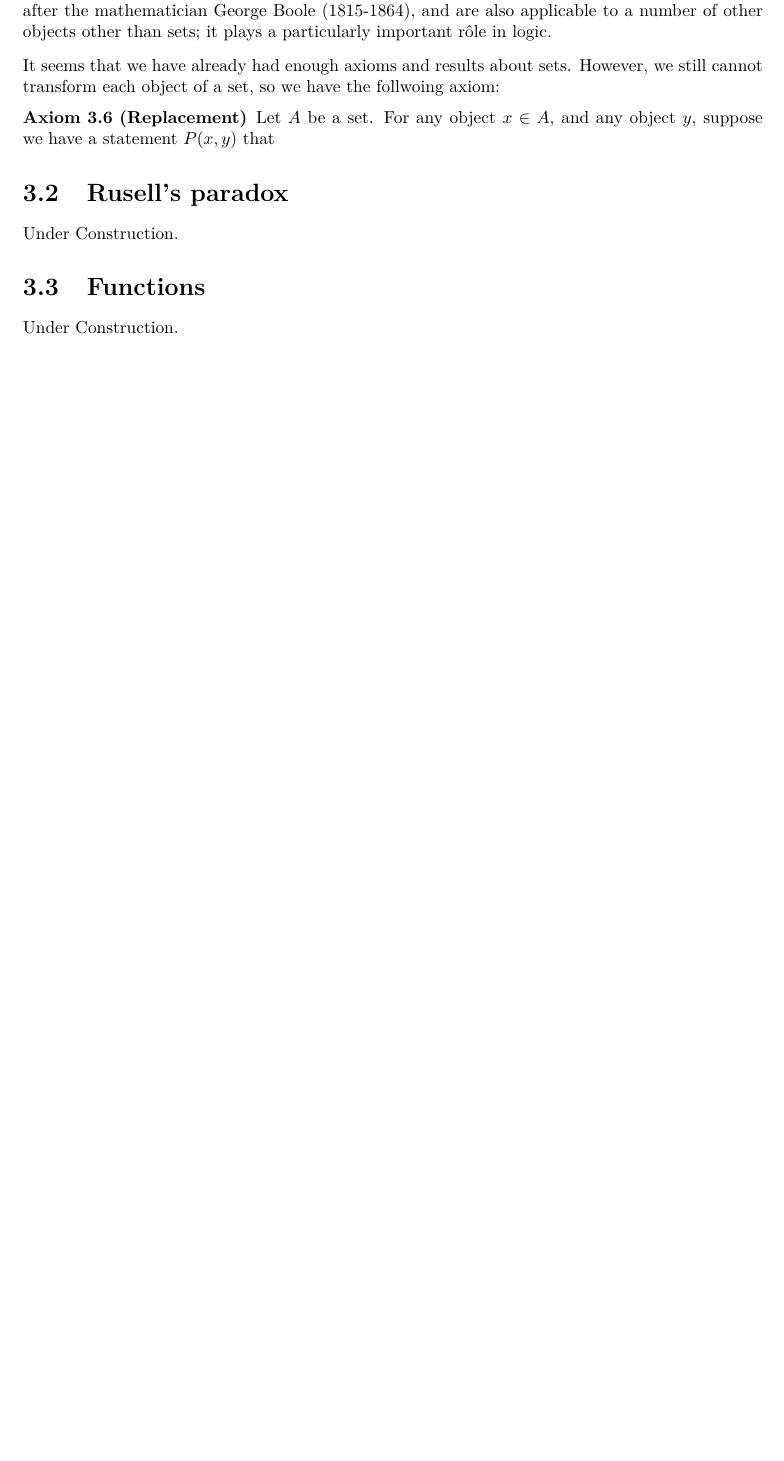
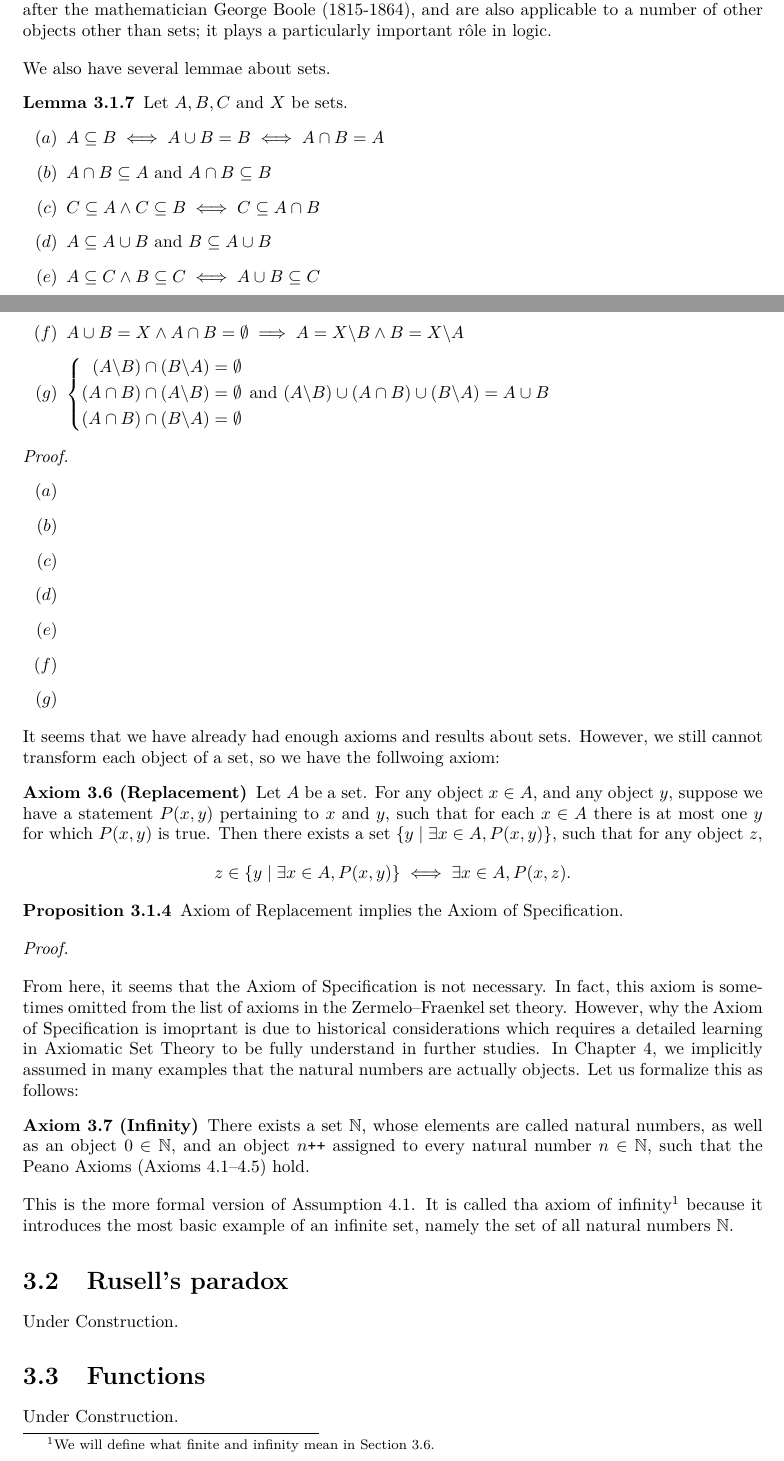
Before and after one commit to Phaedrus-Z/Logic-Sets-N-ZandQ, a LaTeX book (Logic,Sets,N,ZandQ.tex): part of page 13 of 43 before the commit and two parts of pages 13 and 14 of 44 after it, the two joined at a grey line, cut so that both start at the same text, the shorter picture padded with empty space. Compiled offline with XeLaTeX.

Commit message:
Updated 29/10/17

```diff
--- a/Logic,Sets,N,ZandQ.tex
+++ b/Logic,Sets,N,ZandQ.tex
@@ -5,9 +5,11 @@
 \usepackage{amssymb}
 \usepackage{array}
 \usepackage{extarrows}
+\usepackage{enumitem}
 \usepackage{float}
 \usepackage[perpage]{footmisc}
 \usepackage{graphicx}
+\usepackage{mathtools}
 \usepackage{multirow}
 \usepackage[thmmarks]{ntheorem}
 	{
@@ -428,10 +432,52 @@
 			\begin{remark}
 				We can observe a certain symmetry in the above laws between $\cup$ and $\cap$, and between $X$ and $\emptyset$. This is an example of duality --- two distinct properties or objects being dual to each other. In this case, the duality is manifested by the complementation relation $A\mapsto X\backslash A$; the de Morgan laws assert that this relation converts unions into intersections and vice versa. Also, it interchanges $X$ and $\emptyset$. The above laws are collectively known as the laws of Boolean algebra, after the mathematician George Boole (1815-1864), and are also applicable to a number of other objects other than sets; it plays a particularly important r\^ole in logic.
 			\end{remark}
+			We also have several lemmae about sets.
+			\begin{lemma}
+				Let $A,B,C$ and $X$ be sets.
+				\begin{enumerate}[label=($\alph*$)]
+					\item $A\subseteq B\iff A\cup B=B\iff A\cap B=A$
+					\item $A\cap B\subseteq A$ and $A\cap B\subseteq B$
+					\item $C\subseteq A\land C\subseteq B\iff C\subseteq A\cap B$
+					\item $A\subseteq A\cup B$ and $B\subseteq A\cup B$
+					\item $A\subseteq C\land B\subseteq C\iff A\cup B\subseteq C$
+					\item $A\cup B=X\land A\cap B=\emptyset\implies A=X\backslash B\land B=X\backslash A$
+					\item 	$\left\{
+									\begin{aligned}
+										(A\backslash B)\cap (B\backslash A)&=\emptyset\\
+										(A\cap B)\cap (A\backslash B)&=\emptyset\\
+										(A\cap B)\cap (B\backslash A)&=\emptyset
+									\end{aligned}
+									\right.$ and $(A\backslash B)\cup(A\cap B)\cup(B\backslash A)=A\cup B$
+				\end{enumerate}
+			\end{lemma}
+			\begin{proof}~
+				\begin{enumerate}[label=($\alph*$)]
+					\item
+					\item
+					\item
+					\item
+					\item
+					\item
+					\item
+				\end{enumerate}
+			\end{proof}
 			It seems that we have already had enough axioms and results about sets. However, we still cannot transform each object of a set, so we have the follwoing axiom:
 			\begin{axiom}[Replacement]
-				Let $A$ be a set. For any object $x\in A$, and any object $y$, suppose we have a statement $P(x,y)$ that
+				Let $A$ be a set. For any object $x\in A$, and any object $y$, suppose we have a statement $P(x,y)$ pertaining to $x$ and $y$, such that for each $x\in A$ there is at most one $y$ for which $P(x,y)$ is true. Then there exists a set $\{y\mid\exists x\in A,P(x,y)\}$, such that for any object $z$, $$z\in\{y\mid\exists x\in A,P(x,y)\}\iff \exists x\in A, P(x,z).$$
 			\end{axiom}
+			\begin{proposition}
+				Axiom of Replacement implies the Axiom of Specification.
+			\end{proposition}
+			\begin{proof}
+
+			\end{proof}
+			From here, it seems that the Axiom of Specification is not necessary. In fact, this axiom is sometimes omitted from the list of axioms in the Zermelo–Fraenkel set theory. However, why the Axiom of Specification is imoprtant is due to historical considerations which requires a detailed learning in Axiomatic Set Theory to be fully understand in further studies.
+			In Chapter \ref{The Natural Numbers}, we implicitly assumed in many examples that the natural numbers are actually objects. Let us formalize this as follows:
+			\begin{axiom}[Infinity]
+				There exists a set $\mathbb{N}$, whose elements are called natural numbers, as well as an object $0\in\mathbb{N}$, and an object $n\texttt{++}$ assigned to every natural number $n\in\mathbb{N}$, such that the Peano Axioms (Axioms \ref{ax:peano1}--\ref{ax:peano5}) hold.
+			\end{axiom}
+			This is the more formal version of Assumption \ref{assumption1}. It is called tha axiom of infinity\footnote{We will define what finite and infinity mean in Section \ref{Cardinality of sets}.} because it introduces the most basic example of an infinite set, namely the set of all natural numbers $\mathbb{N}$.
 		\section{Rusell's paradox}
 			Under Construction.
 		\section{Functions}
```
Also changed, not shown: Logic,Sets,N,ZandQ.pdf, Logic,Sets,N,ZandQ.tex (12 more changed lines), 5 other files.
